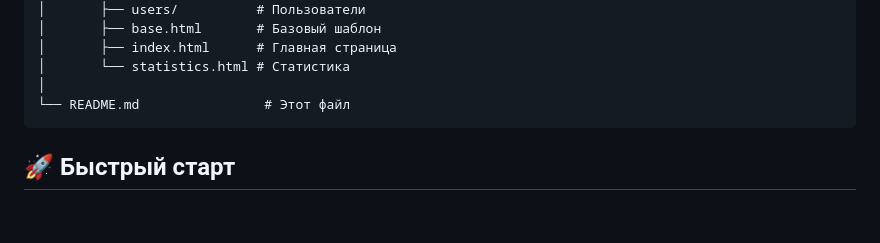
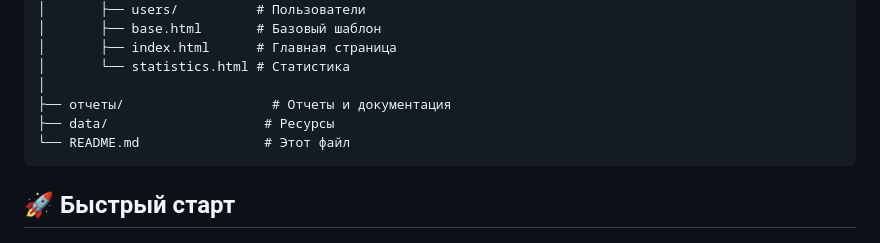
Before and after one commit to AvEjpg/Practice2, a Markdown page: README.md, the part around the change. Drawn GitHub-style; blank space fills up the shorter version.

````diff
--- a/README.md
+++ b/README.md
@@ -37,6 +37,8 @@ Practice2/
 │       ├── index.html      # Главная страница
 │       └── statistics.html # Статистика
 │
+├── отчеты/                   # Отчеты и документация
+├── data/                    # Ресурсы
 └── README.md                # Этот файл
 ```
 
````
